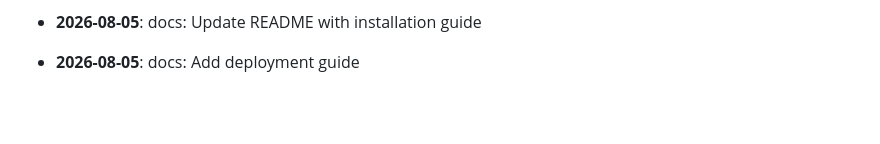
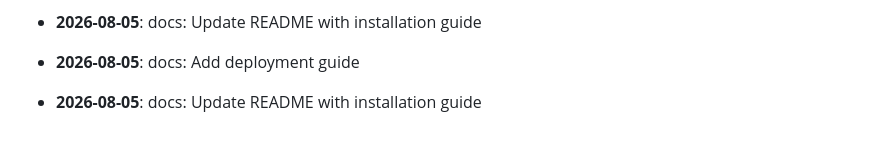
Before and after one commit to yash2277-ctrl/ai-consultancy-platform, a Markdown page: README.md, the part around the change. Rendered like a GitHub page; blank space fills up the shorter version.

Commit message:
docs: Update README with installation guide

```diff
--- a/README.md
+++ b/README.md
@@ -193,3 +193,5 @@ MIT
 - **2026-08-05**: docs: Update README with installation guide
 
 - **2026-08-05**: docs: Add deployment guide
+
+- **2026-08-05**: docs: Update README with installation guide
```
